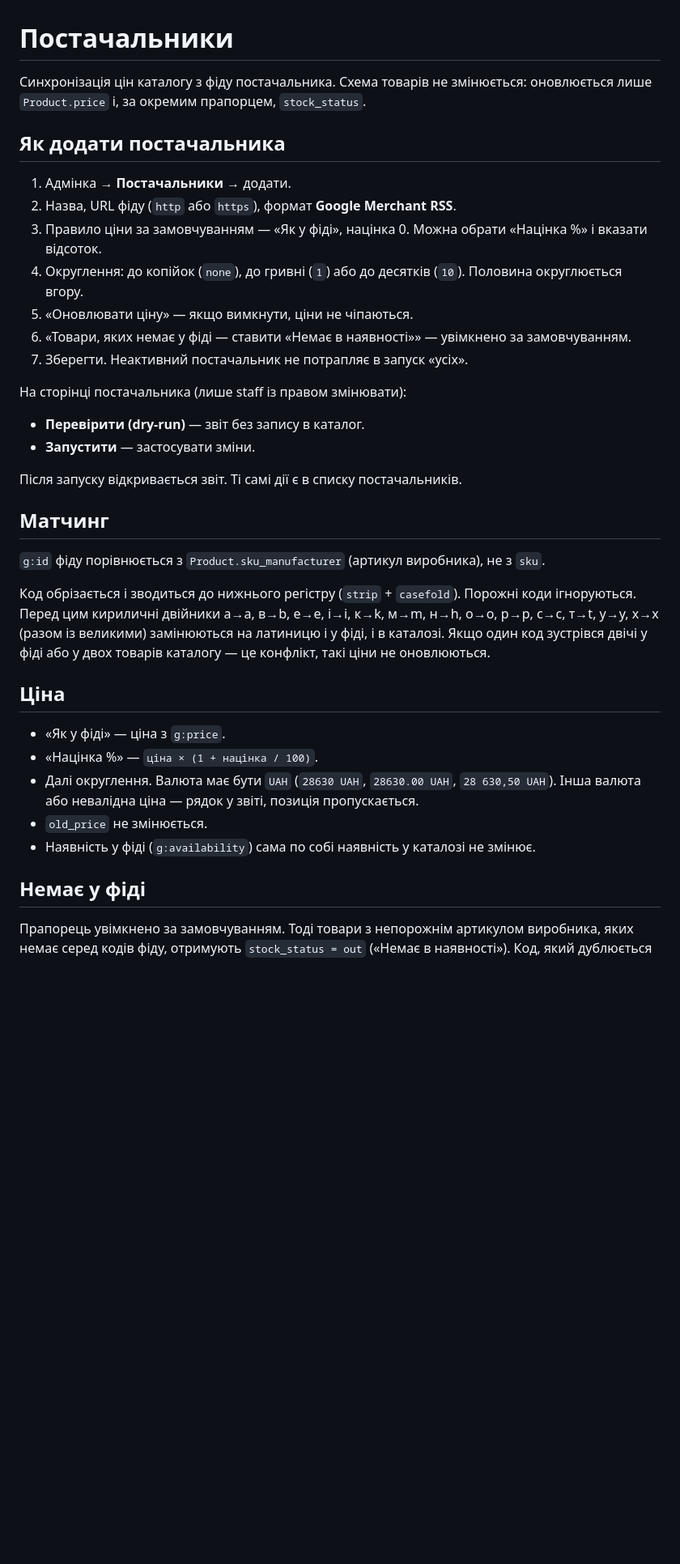
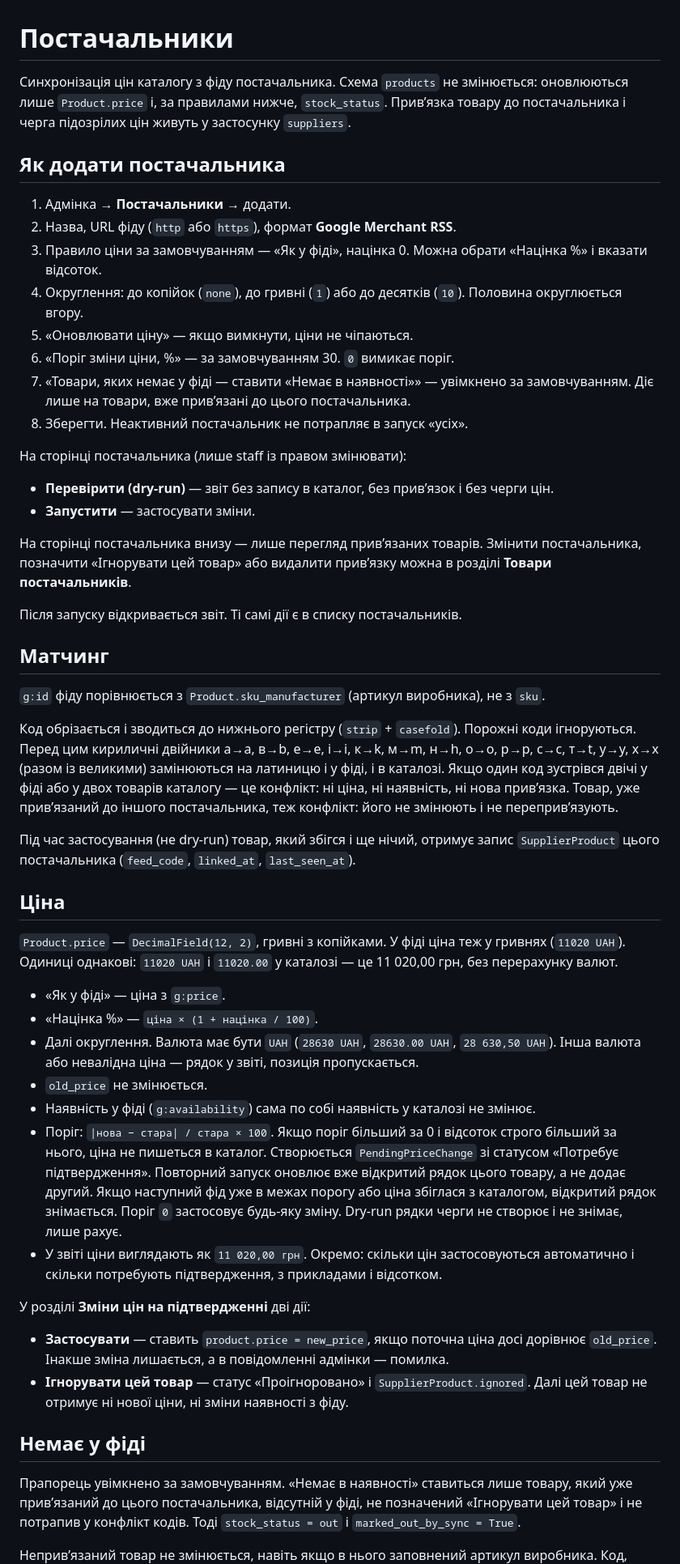
Before and after one commit to BonisOleg/books, a Markdown page: docs/suppliers.md, the part around one of its changes. Shown at 81% size. Drawn GitHub-style; blank space fills up the shorter version.

```diff
--- a/docs/suppliers.md
+++ b/docs/suppliers.md
@@ -1,7 +1,8 @@
 # Постачальники
 
-Синхронізація цін каталогу з фіду постачальника. Схема товарів не змінюється:
-оновлюється лише `Product.price` і, за окремим прапорцем, `stock_status`.
+Синхронізація цін каталогу з фіду постачальника. Схема `products` не змінюється:
+оновлюються лише `Product.price` і, за правилами нижче, `stock_status`.
+Привʼязка товару до постачальника і черга підозрілих цін живуть у застосунку `suppliers`.
 
 ## Як додати постачальника
 
@@ -10,13 +11,16 @@
 3. Правило ціни за замовчуванням — «Як у фіді», націнка 0. Можна обрати «Націнка %» і вказати відсоток.
 4. Округлення: до копійок (`none`), до гривні (`1`) або до десятків (`10`). Половина округлюється вгору.
 5. «Оновлювати ціну» — якщо вимкнути, ціни не чіпаються.
-6. «Товари, яких немає у фіді — ставити «Немає в наявності»» — увімкнено за замовчуванням.
-7. Зберегти. Неактивний постачальник не потрапляє в запуск «усіх».
+6. «Поріг зміни ціни, %» — за замовчуванням 30. `0` вимикає поріг.
+7. «Товари, яких немає у фіді — ставити «Немає в наявності»» — увімкнено за замовчуванням. Діє лише на товари, вже привʼязані до цього постачальника.
+8. Зберегти. Неактивний постачальник не потрапляє в запуск «усіх».
 
 На сторінці постачальника (лише staff із правом змінювати):
 
-- **Перевірити (dry-run)** — звіт без запису в каталог.
+- **Перевірити (dry-run)** — звіт без запису в каталог, без привʼязок і без черги цін.
 - **Запустити** — застосувати зміни.
+
+На сторінці постачальника внизу — лише перегляд привʼязаних товарів. Змінити постачальника, позначити «Ігнорувати цей товар» або видалити привʼязку можна в розділі **Товари постачальників**.
 
 Після запуску відкривається звіт. Ті самі дії є в списку постачальників.
 
@@ -26,9 +30,14 @@
 
 Код обрізається і зводиться до нижнього регістру (`strip` + `casefold`). Порожні коди ігноруються.
 Перед цим кириличні двійники а→a, в→b, е→e, і→i, к→k, м→m, н→h, о→o, р→p, с→c, т→t, у→y, х→x (разом із великими) замінюються на латиницю і у фіді, і в каталозі.
-Якщо один код зустрівся двічі у фіді або у двох товарів каталогу — це конфлікт, такі ціни не оновлюються.
+Якщо один код зустрівся двічі у фіді або у двох товарів каталогу — це конфлікт: ні ціна, ні наявність, ні нова привʼязка.
+Товар, уже привʼязаний до іншого постачальника, теж конфлікт: його не змінюють і не перепривʼязують.
+
+Під час застосування (не dry-run) товар, який збігся і ще нічий, отримує запис `SupplierProduct` цього постачальника (`feed_code`, `linked_at`, `last_seen_at`).
 
 ## Ціна
+
+`Product.price` — `DecimalField(12, 2)`, гривні з копійками. У фіді ціна теж у гривнях (`11020 UAH`). Одиниці однакові: `11020 UAH` і `11020.00` у каталозі — це 11 020,00 грн, без перерахунку валют.
 
 - «Як у фіді» — ціна з `g:price`.
 - «Націнка %» — `ціна × (1 + націнка / 100)`.
@@ -36,9 +45,17 @@
   Інша валюта або невалідна ціна — рядок у звіті, позиція пропускається.
 - `old_price` не змінюється.
 - Наявність у фіді (`g:availability`) сама по собі наявність у каталозі не змінює.
+- Поріг: `|нова − стара| / стара × 100`. Якщо поріг більший за 0 і відсоток строго більший за нього, ціна не пишеться в каталог. Створюється `PendingPriceChange` зі статусом «Потребує підтвердження». Повторний запуск оновлює вже відкритий рядок цього товару, а не додає другий. Якщо наступний фід уже в межах порогу або ціна збіглася з каталогом, відкритий рядок знімається. Поріг `0` застосовує будь-яку зміну. Dry-run рядки черги не створює і не знімає, лише рахує.
+- У звіті ціни виглядають як `11 020,00 грн`. Окремо: скільки цін застосовуються автоматично і скільки потребують підтвердження, з прикладами і відсотком.
+
+У розділі **Зміни цін на підтвердженні** дві дії:
+
+- **Застосувати** — ставить `product.price = new_price`, якщо поточна ціна досі дорівнює `old_price`. Інакше зміна лишається, а в повідомленні адмінки — помилка.
+- **Ігнорувати цей товар** — статус «Проігноровано» і `SupplierProduct.ignored`. Далі цей товар не отримує ні нової ціни, ні зміни наявності з фіду.
 
 ## Немає у фіді
 
-Прапорець увімкнено за замовчуванням. Тоді товари з непорожнім артикулом виробника, яких немає серед кодів фіду,
-отримують `stock_status = out` («Немає в наявності»).
+Прапорець увімкнено за замовчуванням. «Немає в наявності» ставиться лише товару, який уже привʼязаний до цього постачальника, відсутній у фіді, не позначений «Ігнорувати цей товар» і не потрапив у конфлікт кодів. Тоді `stock_status = out` і `marked_out_by_sync = True`.
+
+Непривʼязаний товар не змінюється, навіть якщо в нього заповнений артикул виробника.
 Код, який дублюється в каталозі або у фіді, не чіпається: ні ціна, ні наявність.
```
Also changed, not shown: other parts of docs/suppliers.md (+19 -9 lines).
